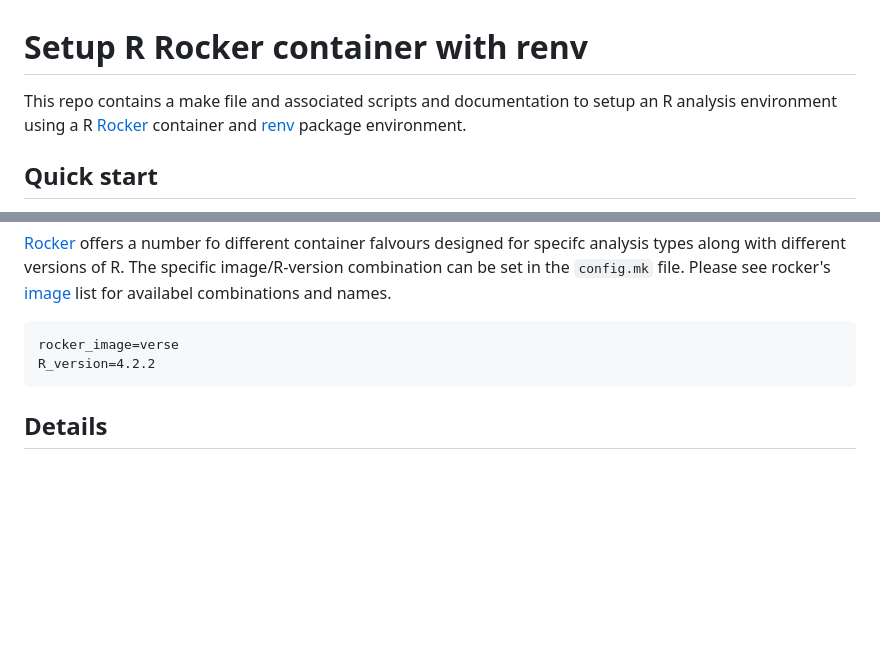
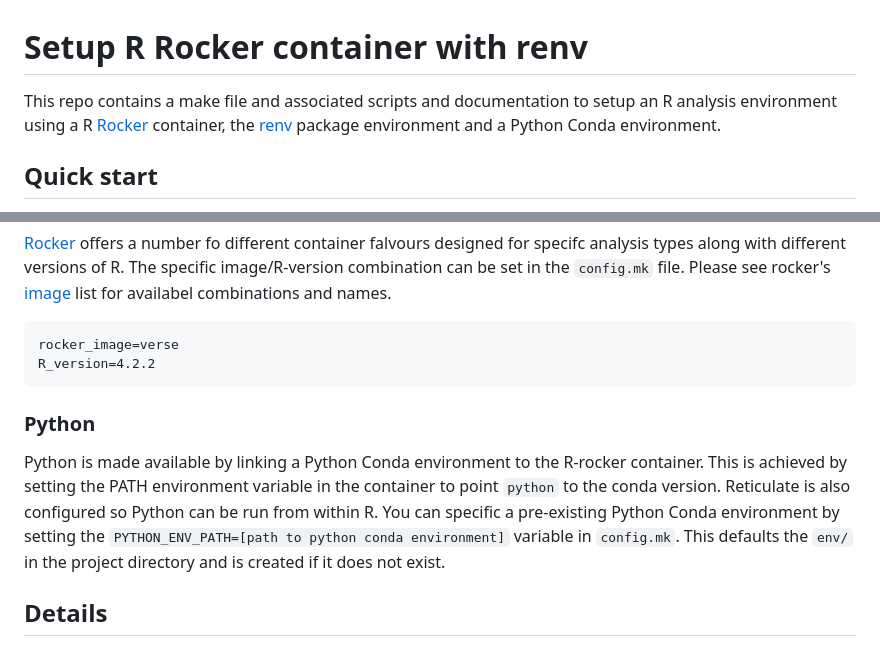
Before and after one commit to DrJCampbell/init-rocker-renv, a Markdown page: README.md, 2 parts joined by grey strips. Rendered like a GitHub page; blank space fills up the shorter version.

````diff
--- a/README.md
+++ b/README.md
@@ -1,6 +1,6 @@
 # Setup R Rocker container with renv
 
-This repo contains a make file and associated scripts and documentation to setup an R analysis environment using a R [Rocker](https://rocker-project.org/) container and [renv](https://rstudio.github.io/renv/articles/renv.html) package environment.
+This repo contains a make file and associated scripts and documentation to setup an R analysis environment using a R [Rocker](https://rocker-project.org/) container, the [renv](https://rstudio.github.io/renv/articles/renv.html) package environment and a Python Conda environment.
 
 ## Quick start
 
@@ -47,6 +47,10 @@ rocker_image=verse
 R_version=4.2.2
 ```
 
+### Python
+
+Python is made available by linking a Python Conda environment to the R-rocker container. This is achieved by setting the PATH environment variable in the container to point `python` to the conda version. Reticulate is also configured so Python can be run from within R. You can specific a pre-existing Python Conda environment by setting the `PYTHON_ENV_PATH=[path to python conda environment]` variable in `config.mk`. This defaults the `env/` in the project directory and is created if it does not exist.
+
 ## Details
 
 ### The Process
````
